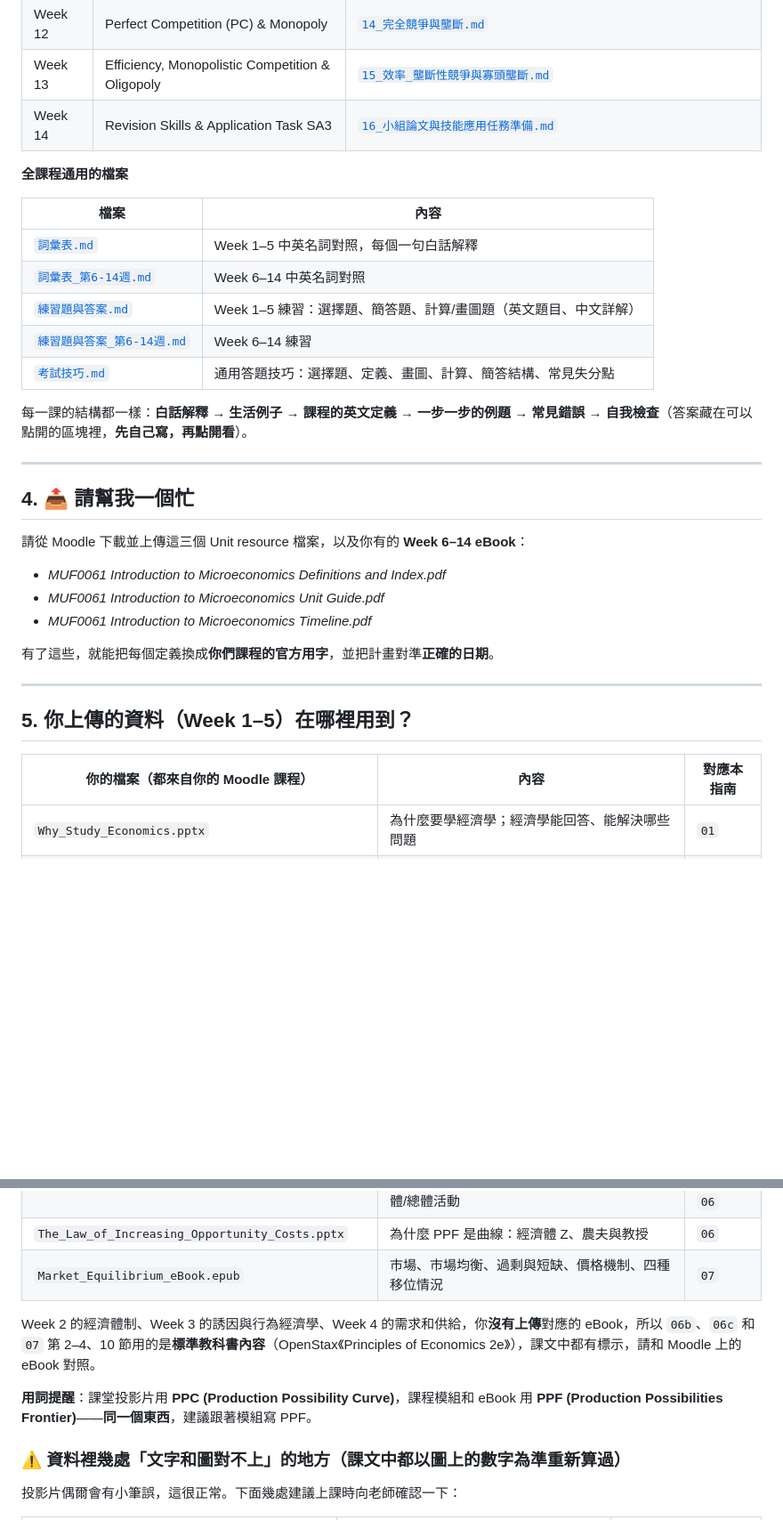
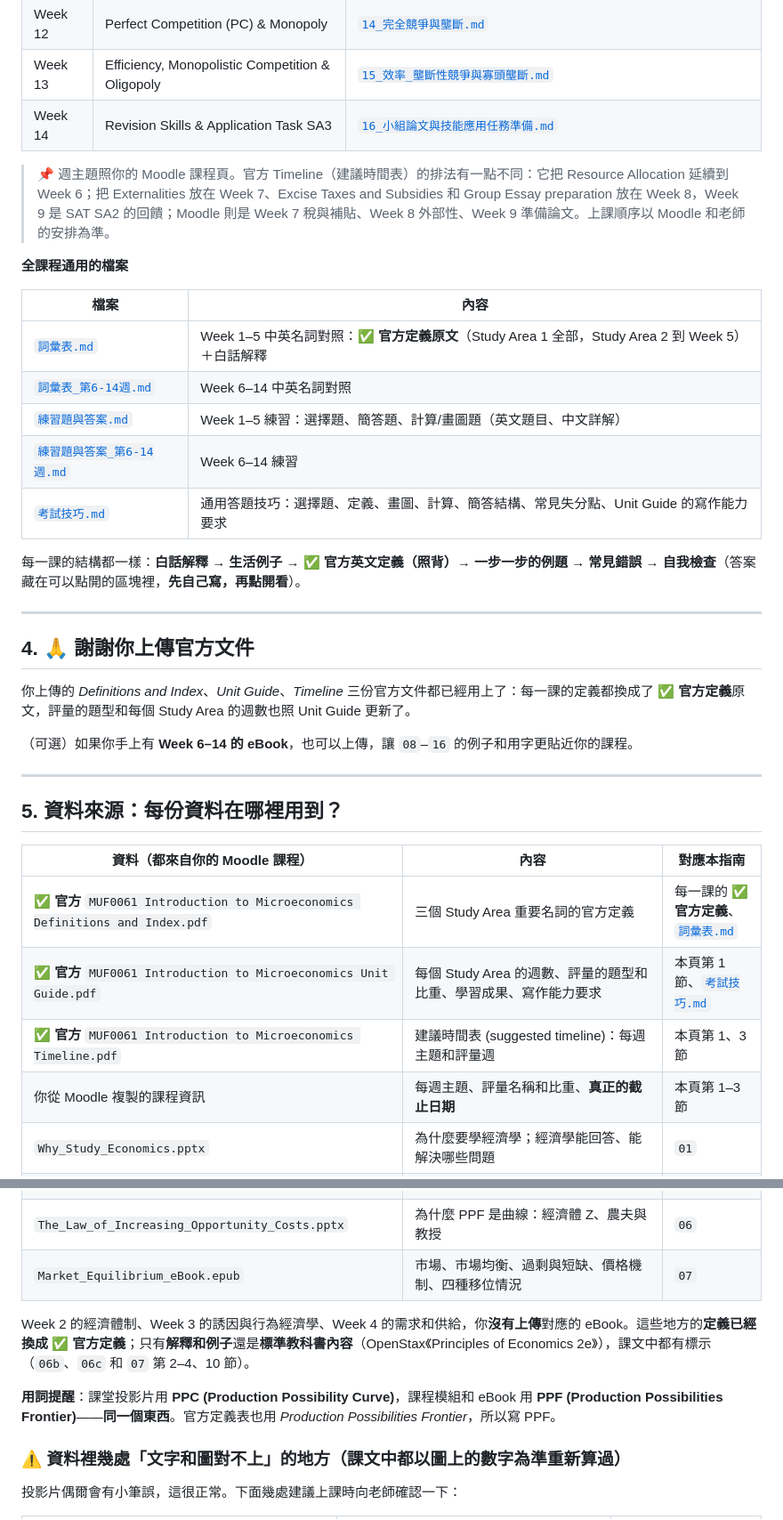
Before and after one commit to Eric17-dot/Eric1, a Markdown page: MUFY_Economics/README.md, 2 parts joined by grey strips. Shown at 89% size. Rendered like a GitHub page; blank space fills up the shorter version.

```diff
--- a/MUFY_Economics/README.md
+++ b/MUFY_Economics/README.md
@@ -77,35 +85,38 @@
 | Week 13 | Efficiency, Monopolistic Competition & Oligopoly | [`15_效率_壟斷性競爭與寡頭壟斷.md`](15_效率_壟斷性競爭與寡頭壟斷.md) |
 | Week 14 | Revision Skills & Application Task SA3 | [`16_小組論文與技能應用任務準備.md`](16_小組論文與技能應用任務準備.md) |
 
+> 📌 週主題照你的 Moodle 課程頁。官方 Timeline（建議時間表）的排法有一點不同：它把 Resource Allocation 延續到 Week 6；把 Externalities 放在 Week 7、Excise Taxes and Subsidies 和 Group Essay preparation 放在 Week 8，Week 9 是 SAT SA2 的回饋；Moodle 則是 Week 7 稅與補貼、Week 8 外部性、Week 9 準備論文。上課順序以 Moodle 和老師的安排為準。
+
 **全課程通用的檔案**
 
 | 檔案 | 內容 |
 |---|---|
-| [`詞彙表.md`](詞彙表.md) | Week 1–5 中英名詞對照，每個一句白話解釋 |
+| [`詞彙表.md`](詞彙表.md) | Week 1–5 中英名詞對照：**✅ 官方定義原文**（Study Area 1 全部，Study Area 2 到 Week 5）＋白話解釋 |
 | [`詞彙表_第6-14週.md`](詞彙表_第6-14週.md) | Week 6–14 中英名詞對照 |
 | [`練習題與答案.md`](練習題與答案.md) | Week 1–5 練習：選擇題、簡答題、計算/畫圖題（英文題目、中文詳解） |
 | [`練習題與答案_第6-14週.md`](練習題與答案_第6-14週.md) | Week 6–14 練習 |
-| [`考試技巧.md`](考試技巧.md) | 通用答題技巧：選擇題、定義、畫圖、計算、簡答結構、常見失分點 |
+| [`考試技巧.md`](考試技巧.md) | 通用答題技巧：選擇題、定義、畫圖、計算、簡答結構、常見失分點、Unit Guide 的寫作能力要求 |
 
-每一課的結構都一樣：**白話解釋 → 生活例子 → 課程的英文定義 → 一步一步的例題 → 常見錯誤 → 自我檢查**（答案藏在可以點開的區塊裡，**先自己寫，再點開看**）。
+每一課的結構都一樣：**白話解釋 → 生活例子 → ✅ 官方英文定義（照背）→ 一步一步的例題 → 常見錯誤 → 自我檢查**（答案藏在可以點開的區塊裡，**先自己寫，再點開看**）。
 
 ---
 
-## 4. 📤 請幫我一個忙
+## 4. 🙏 謝謝你上傳官方文件
 
-請從 Moodle 下載並上傳這三個 Unit resource 檔案，以及你有的 **Week 6–14 eBook**：
-- *MUF0061 Introduction to Microeconomics Definitions and Index.pdf*
-- *MUF0061 Introduction to Microeconomics Unit Guide.pdf*
-- *MUF0061 Introduction to Microeconomics Timeline.pdf*
+你上傳的 *Definitions and Index*、*Unit Guide*、*Timeline* 三份官方文件都已經用上了：每一課的定義都換成了 **✅ 官方定義**原文，評量的題型和每個 Study Area 的週數也照 Unit Guide 更新了。
 
-有了這些，就能把每個定義換成**你們課程的官方用字**，並把計畫對準**正確的日期**。
+（可選）如果你手上有 **Week 6–14 的 eBook**，也可以上傳，讓 `08`–`16` 的例子和用字更貼近你的課程。
 
 ---
 
-## 5. 你上傳的資料（Week 1–5）在哪裡用到？
+## 5. 資料來源：每份資料在哪裡用到？
 
-| 你的檔案（都來自你的 Moodle 課程） | 內容 | 對應本指南 |
+| 資料（都來自你的 Moodle 課程） | 內容 | 對應本指南 |
 |---|---|---|
+| ✅ **官方** `MUF0061 Introduction to Microeconomics Definitions and Index.pdf` | 三個 Study Area 重要名詞的官方定義 | 每一課的 **✅ 官方定義**、[`詞彙表.md`](詞彙表.md) |
+| ✅ **官方** `MUF0061 Introduction to Microeconomics Unit Guide.pdf` | 每個 Study Area 的週數、評量的題型和比重、學習成果、寫作能力要求 | 本頁第 1 節、[`考試技巧.md`](考試技巧.md) |
+| ✅ **官方** `MUF0061 Introduction to Microeconomics Timeline.pdf` | 建議時間表 (suggested timeline)：每週主題和評量週 | 本頁第 1、3 節 |
+| 你從 Moodle 複製的課程資訊 | 每週主題、評量名稱和比重、**真正的截止日期** | 本頁第 1–3 節 |
 | `Why_Study_Economics.pptx` | 為什麼要學經濟學；經濟學能回答、能解決哪些問題 | `01` |
 | `Lesson_1_Introduction_to_Economics.pptx`（課堂投影片） | 經濟學是什麼、個體 vs 總體、經濟問題、三個基本問題、四種生產要素與報酬 | `01`、`02` |
 | `Chapter_1.1-1.2.docx` | 經濟學入門、相對稀缺、需要與想要、商品與服務、生產要素、個體/總體；機會成本與練習題 | `01`、`02`、`03` |
@@ -115,9 +126,9 @@
 | `The_Law_of_Increasing_Opportunity_Costs.pptx` | 為什麼 PPF 是曲線：經濟體 Z、農夫與教授 | `06` |
 | `Market_Equilibrium_eBook.epub` | 市場、市場均衡、過剩與短缺、價格機制、四種移位情況 | `07` |
 
-Week 2 的經濟體制、Week 3 的誘因與行為經濟學、Week 4 的需求和供給，你**沒有上傳**對應的 eBook，所以 `06b`、`06c` 和 `07` 第 2–4、10 節用的是**標準教科書內容**（OpenStax《Principles of Economics 2e》），課文中都有標示，請和 Moodle 上的 eBook 對照。
+Week 2 的經濟體制、Week 3 的誘因與行為經濟學、Week 4 的需求和供給，你**沒有上傳**對應的 eBook。這些地方的**定義已經換成 ✅ 官方定義**；只有**解釋和例子**還是**標準教科書內容**（OpenStax《Principles of Economics 2e》），課文中都有標示（`06b`、`06c` 和 `07` 第 2–4、10 節）。
 
-**用詞提醒**：課堂投影片用 **PPC (Production Possibility Curve)**，課程模組和 eBook 用 **PPF (Production Possibilities Frontier)**——**同一個東西**，建議跟著模組寫 PPF。
+**用詞提醒**：課堂投影片用 **PPC (Production Possibility Curve)**，課程模組和 eBook 用 **PPF (Production Possibilities Frontier)**——**同一個東西**。官方定義表也用 *Production Possibilities Frontier*，所以寫 PPF。
 
 ### ⚠️ 資料裡幾處「文字和圖對不上」的地方（課文中都以圖上的數字為準重新算過）
 
```
Also changed, not shown: other parts of MUFY_Economics/README.md (+37 -17 lines).
